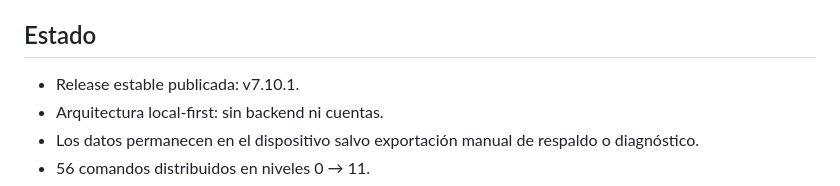
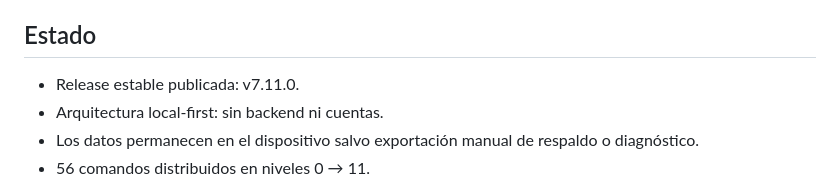
Before and after one commit to Dtopika/patrick-training, a Markdown page: README.md, the part around the change. Rendered like a GitHub page.

Commit message:
chore(release): document Patrick Training v7.11.0

```diff
--- a/README.md
+++ b/README.md
@@ -4,7 +4,7 @@ PWA móvil, local-first, para acompañar el entrenamiento diario de Patrick con
 
 ## Estado
 
-- Release estable publicada: v7.10.1.
+- Release estable publicada: v7.11.0.
 - Arquitectura local-first: sin backend ni cuentas.
 - Los datos permanecen en el dispositivo salvo exportación manual de respaldo o diagnóstico.
 - 56 comandos distribuidos en niveles 0 → 11.
```
